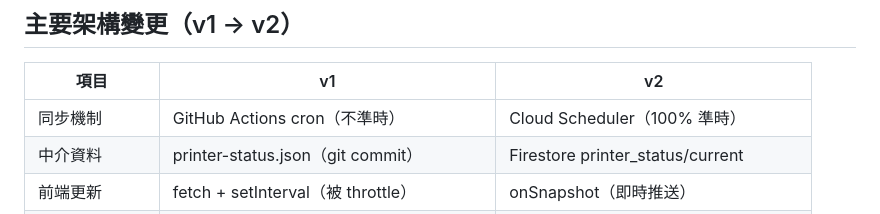
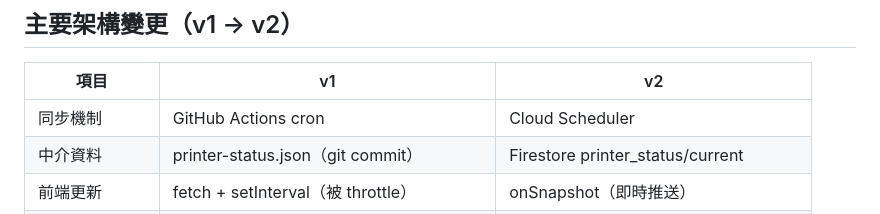
Before and after one commit to jiliao2024092/swtc-3DP, a Markdown page: README.md, the part around the change. GitHub-like rendering.

```diff
--- a/README.md
+++ b/README.md
@@ -79,7 +79,7 @@
 
 | 項目 | v1 | v2 |
 |------|----|----|
-| 同步機制 | GitHub Actions cron（不準時） | Cloud Scheduler（100% 準時） |
+| 同步機制 | GitHub Actions cron | Cloud Scheduler |
 | 中介資料 | printer-status.json（git commit） | Firestore printer_status/current |
 | 前端更新 | fetch + setInterval（被 throttle） | onSnapshot（即時推送） |
 | Cartridge 數值 | 從 prints 自行扣減（double deduct 風險） | 直接用 Formlabs API（API 為真相） |
```
